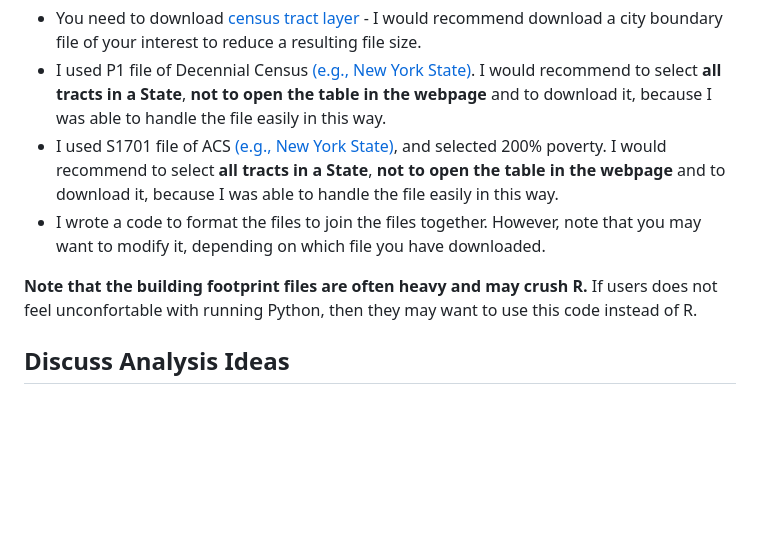
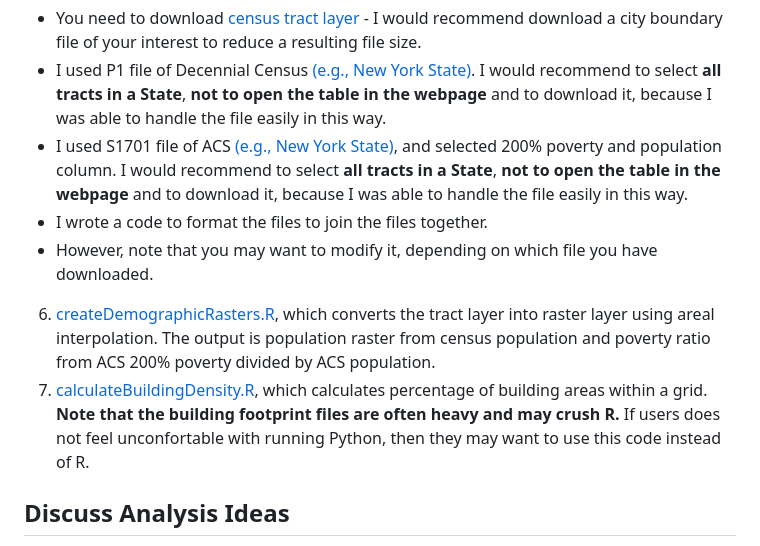
Before and after one commit to naoyamorishita/nightlight2, a Markdown page: README.md, the part around the change. Rendered like a GitHub page; blank space fills up the shorter version.

```diff
--- a/README.md
+++ b/README.md
@@ -13,12 +13,12 @@ Users are recommended to refer to, modify, and run files in the following order.
 - You need to download [census tract layer](https://www.census.gov/geographies/mapping-files/time-series/geo/cartographic-boundary.2020.html#list-tab-1883739534) - I would recommend download a city boundary file of your interest to reduce a resulting file size.
 - I used P1 file of Decennial Census [(e.g., New York State)](https://data.census.gov/table/DECENNIALPL2020.P1?q=census&t=Populations%20and%20People&g=040XX00US36$1400000&y=2020).
 I would recommend to select **all tracts in a State**, **not to open the table in the webpage** and to download it, because I was able to handle the file easily in this way.
-- I used S1701 file of ACS [(e.g., New York State)](https://data.census.gov/table/ACSST5Y2020.S1701?q=Poverty&g=040XX00US36$1400000&y=2020), and selected 200% poverty.
+- I used S1701 file of ACS [(e.g., New York State)](https://data.census.gov/table/ACSST5Y2020.S1701?q=Poverty&g=040XX00US36$1400000&y=2020), and selected 200% poverty and population column.
 I would recommend to select **all tracts in a State**, **not to open the table in the webpage** and to download it, because I was able to handle the file easily in this way.
 - I wrote a code to format the files to join the files together.
-However, note that you may want to modify it, depending on which file you have downloaded.
-
-**Note that the building footprint files are often heavy and may crush R.** If users does not feel unconfortable with running Python, then they may want to use this code instead of R.
+- However, note that you may want to modify it, depending on which file you have downloaded.
+6. [createDemographicRasters.R](R/createDemographicRasters.R), which converts the tract layer into raster layer using areal interpolation. The output is population raster from census population and poverty ratio from ACS 200% poverty divided by ACS population.
+7. [calculateBuildingDensity.R](R/calculateBuildingDensity.R), which calculates percentage of building areas within a grid. **Note that the building footprint files are often heavy and may crush R.** If users does not feel unconfortable with running Python, then they may want to use this code instead of R.
 
 ## Discuss Analysis Ideas
 
```
